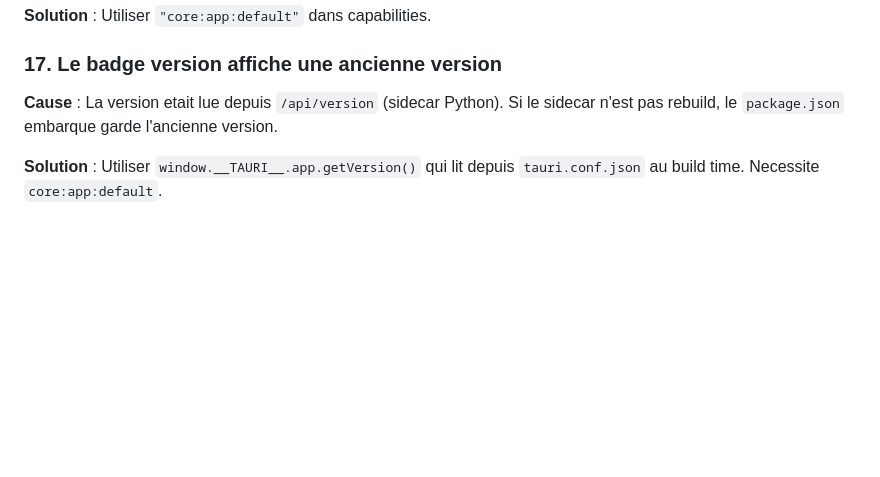
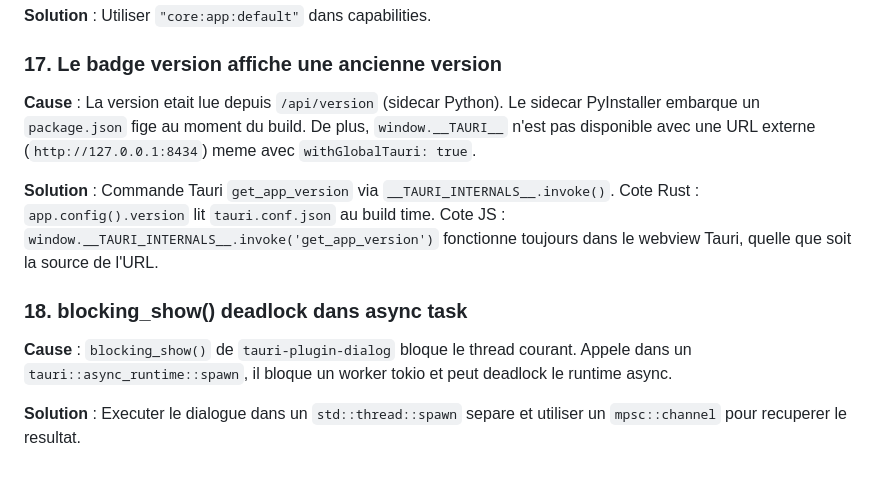
Before and after one commit to Lloir/OmniBank-Local, a Markdown page: BUILD_GUIDE.md, the part around the change. GitHub-like rendering; blank space fills up the shorter version.

Commit message:
docs: update troubleshooting #17 #18 - invoke + dialog thread

```diff
--- a/BUILD_GUIDE.md
+++ b/BUILD_GUIDE.md
@@ -570,7 +570,20 @@ Get-Process | Where-Object { $_.ProcessName -like "*omnibank*" } | Stop-Process
 ### 17. Le badge version affiche une ancienne version
 
 **Cause** : La version etait lue depuis `/api/version` (sidecar Python).
-Si le sidecar n'est pas rebuild, le `package.json` embarque garde l'ancienne version.
+Le sidecar PyInstaller embarque un `package.json` fige au moment du build.
+De plus, `window.__TAURI__` n'est pas disponible avec une URL externe
+(`http://127.0.0.1:8434`) meme avec `withGlobalTauri: true`.
 
-**Solution** : Utiliser `window.__TAURI__.app.getVersion()` qui lit depuis
-`tauri.conf.json` au build time. Necessite `core:app:default`.
+**Solution** : Commande Tauri `get_app_version` via `__TAURI_INTERNALS__.invoke()`.
+Cote Rust : `app.config().version` lit `tauri.conf.json` au build time.
+Cote JS : `window.__TAURI_INTERNALS__.invoke('get_app_version')` fonctionne
+toujours dans le webview Tauri, quelle que soit la source de l'URL.
+
+### 18. blocking_show() deadlock dans async task
+
+**Cause** : `blocking_show()` de `tauri-plugin-dialog` bloque le thread courant.
+Appele dans un `tauri::async_runtime::spawn`, il bloque un worker tokio et peut
+deadlock le runtime async.
+
+**Solution** : Executer le dialogue dans un `std::thread::spawn` separe et
+utiliser un `mpsc::channel` pour recuperer le resultat.
```
